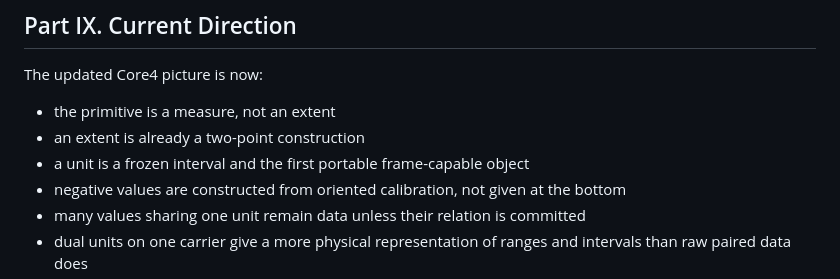
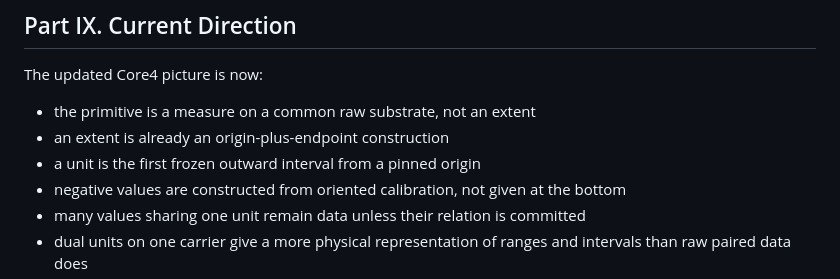
Before and after one commit to It3rate/Core4, a Markdown page: Core4/core4_oai_v3.md, the part around one of its changes. GitHub-like rendering.

```diff
--- a/Core4/core4_oai_v3.md
+++ b/Core4/core4_oai_v3.md
@@ -756,9 +776,9 @@ Everything else is constructed:
 
 The updated Core4 picture is now:
 
-- the primitive is a measure, not an extent
-- an extent is already a two-point construction
-- a unit is a frozen interval and the first portable frame-capable object
+- the primitive is a measure on a common raw substrate, not an extent
+- an extent is already an origin-plus-endpoint construction
+- a unit is the first frozen outward interval from a pinned origin
 - negative values are constructed from oriented calibration, not given at the
   bottom
 - many values sharing one unit remain data unless their relation is committed
```
Also changed, not shown: other parts of Core4/core4_oai_v3.md (+55 -35 lines).
